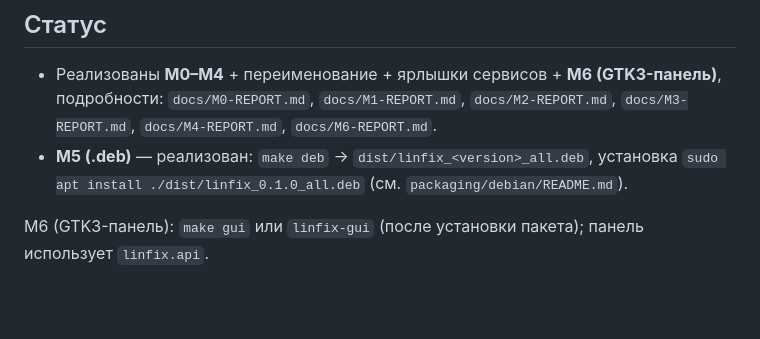
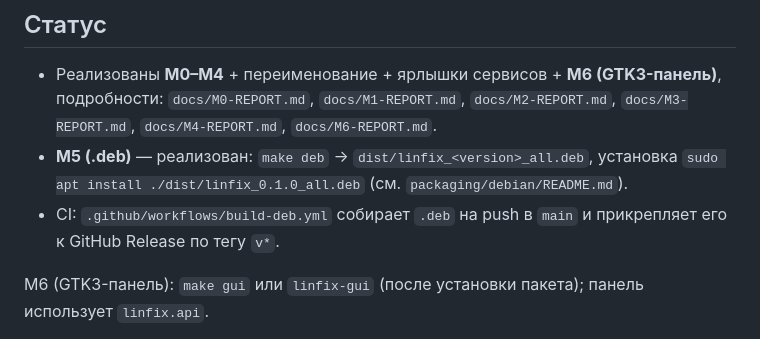
Before and after one commit to smartor777-sketch/LinFix, a Markdown page: README.md, the part around the change. GitHub-like rendering; blank space fills up the shorter version.

Commit message:
Add LICENSE, screenshot, CI workflow for .deb builds

```diff
--- a/README.md
+++ b/README.md
@@ -21,6 +21,8 @@ TgWsProxy, диагностирует поломки и защищает сет
   `docs/M3-REPORT.md`, `docs/M4-REPORT.md`, `docs/M6-REPORT.md`.
 - **M5 (.deb)** — реализован: `make deb` → `dist/linfix_<version>_all.deb`,
   установка `sudo apt install ./dist/linfix_0.1.0_all.deb` (см. `packaging/debian/README.md`).
+- CI: `.github/workflows/build-deb.yml` собирает `.deb` на push в `main` и
+  прикрепляет его к GitHub Release по тегу `v*`.
 
 M6 (GTK3-панель): `make gui` или `linfix-gui` (после установки пакета); панель использует `linfix.api`.
 
```
Also changed, not shown: docs/INVESTIGATION.md (+7 -7 lines), docs/screenshot-settings.png (added), 2 other files.
